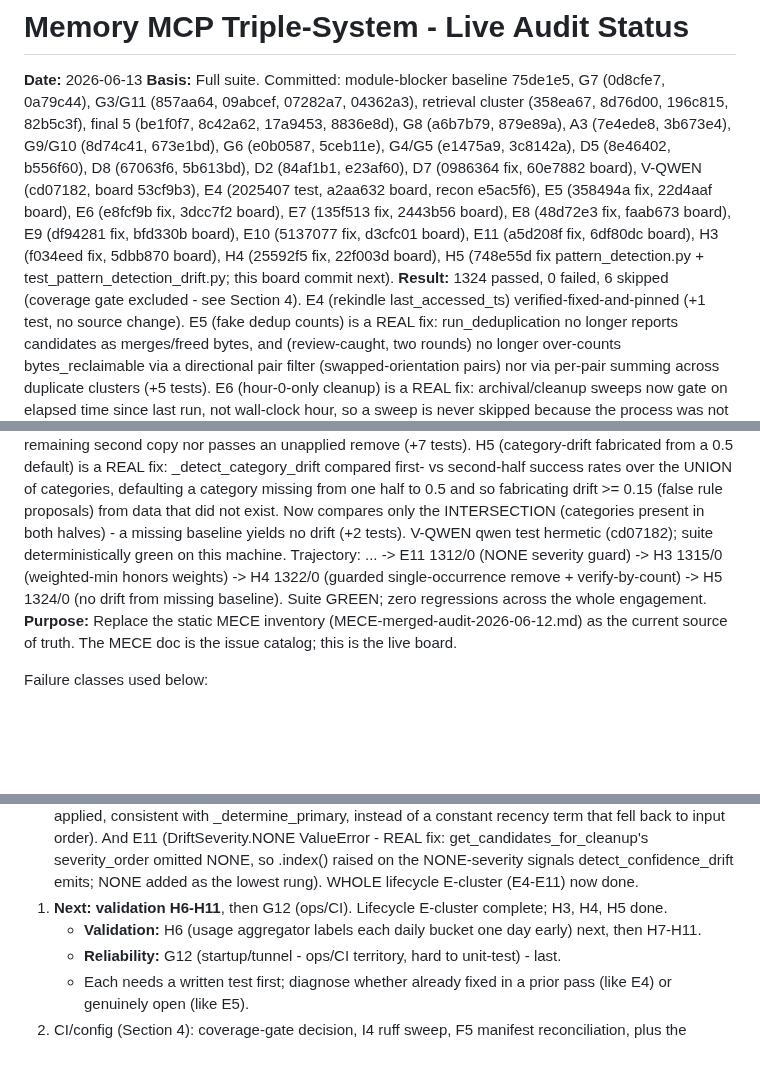
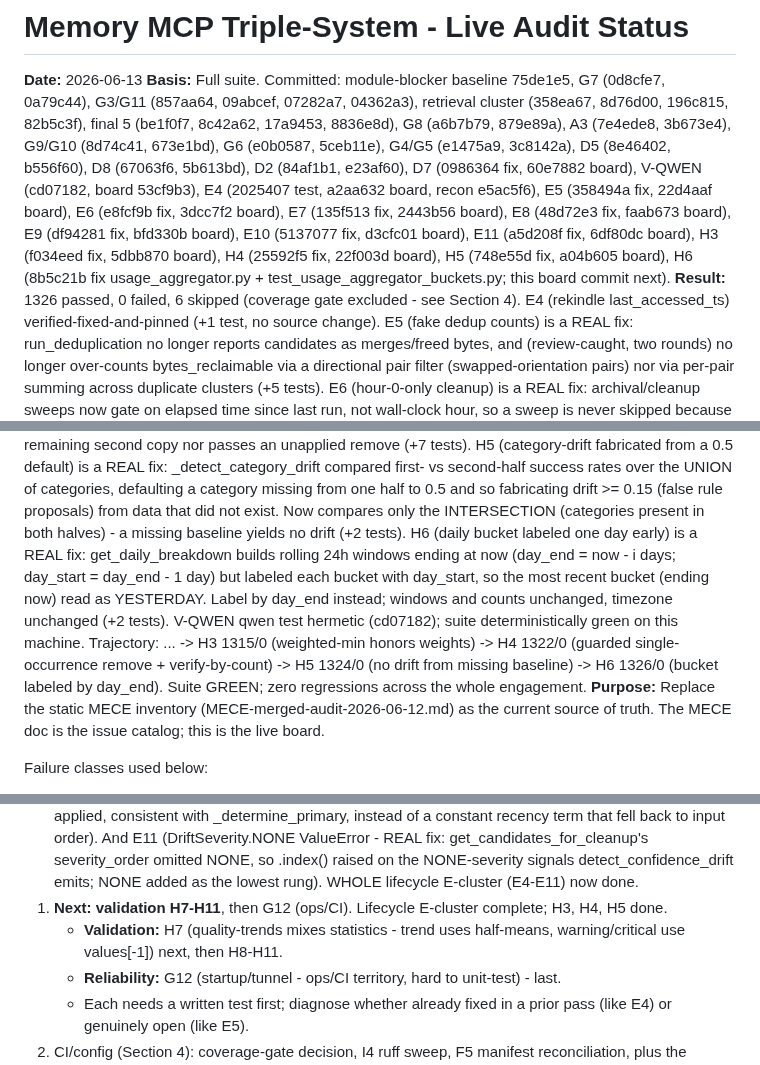
Before and after one commit to DNYoussef/memory-mcp-triple-system, a Markdown page: audits/STATUS-2026-06-13.md, 3 parts joined by grey strips. Drawn GitHub-style; blank space fills up the shorter version.

Commit message:
docs: mark H6 fixed in status board (1326/0, fix 8b5c21b)
Co-Authored-By: Claude Opus 4.8 (1M context) <noreply@anthropic.com>

```diff
--- a/audits/STATUS-2026-06-13.md
+++ b/audits/STATUS-2026-06-13.md
@@ -10,8 +10,9 @@ V-QWEN (cd07182, board 53cf9b3), E4 (2025407 test, a2aa632 board, recon e5ac5f6)
 E5 (358494a fix, 22d4aaf board), E6 (e8fcf9b fix, 3dcc7f2 board), E7 (135f513 fix, 2443b56 board),
 E8 (48d72e3 fix, faab673 board), E9 (df94281 fix, bfd330b board), E10 (5137077 fix, d3cfc01 board),
 E11 (a5d208f fix, 6df80dc board), H3 (f034eed fix, 5dbb870 board), H4 (25592f5 fix, 22f003d board),
-H5 (748e55d fix pattern_detection.py + test_pattern_detection_drift.py; this board commit next).
-**Result:** 1324 passed, 0 failed, 6 skipped (coverage gate excluded - see Section 4).
+H5 (748e55d fix, a04b605 board),
+H6 (8b5c21b fix usage_aggregator.py + test_usage_aggregator_buckets.py; this board commit next).
+**Result:** 1326 passed, 0 failed, 6 skipped (coverage gate excluded - see Section 4).
   E4 (rekindle last_accessed_ts) verified-fixed-and-pinned (+1 test, no source change). E5 (fake dedup
   counts) is a REAL fix: run_deduplication no longer reports candidates as merges/freed bytes, and
   (review-caught, two rounds) no longer over-counts bytes_reclaimable via a directional pair filter
@@ -53,8 +54,12 @@ H5 (748e55d fix pattern_detection.py + test_pattern_detection_drift.py; this boa
   second-half success rates over the UNION of categories, defaulting a category missing from one half to 0.5
   and so fabricating drift >= 0.15 (false rule proposals) from data that did not exist. Now compares only the
   INTERSECTION (categories present in both halves) - a missing baseline yields no drift (+2 tests).
+  H6 (daily bucket labeled one day early) is a REAL fix: get_daily_breakdown builds rolling 24h windows
+  ending at now (day_end = now - i days; day_start = day_end - 1 day) but labeled each bucket with day_start,
+  so the most recent bucket (ending now) read as YESTERDAY. Label by day_end instead; windows and counts
+  unchanged, timezone unchanged (+2 tests).
   V-QWEN qwen test hermetic (cd07182); suite deterministically green on this machine.
-  Trajectory: ... -> E11 1312/0 (NONE severity guard) -> H3 1315/0 (weighted-min honors weights) -> H4 1322/0 (guarded single-occurrence remove + verify-by-count) -> H5 1324/0 (no drift from missing baseline).
+  Trajectory: ... -> H3 1315/0 (weighted-min honors weights) -> H4 1322/0 (guarded single-occurrence remove + verify-by-count) -> H5 1324/0 (no drift from missing baseline) -> H6 1326/0 (bucket labeled by day_end).
   Suite GREEN; zero regressions across the whole engagement.
 **Purpose:** Replace the static MECE inventory (MECE-merged-audit-2026-06-12.md) as the
 current source of truth. The MECE doc is the issue catalog; this is the live board.
@@ -343,8 +349,8 @@ STILL DEFERRED: the hook-file hardcoded paths (claude_code_hooks.py sys.path.ins
    And E11 (DriftSeverity.NONE ValueError - REAL fix: get_candidates_for_cleanup's severity_order omitted
    NONE, so .index() raised on the NONE-severity signals detect_confidence_drift emits; NONE added as the
    lowest rung). WHOLE lifecycle E-cluster (E4-E11) now done.
-1. **Next: validation H6-H11**, then G12 (ops/CI). Lifecycle E-cluster complete; H3, H4, H5 done.
-   - **Validation:** H6 (usage aggregator labels each daily bucket one day early) next, then H7-H11.
+1. **Next: validation H7-H11**, then G12 (ops/CI). Lifecycle E-cluster complete; H3, H4, H5 done.
+   - **Validation:** H7 (quality-trends mixes statistics - trend uses half-means, warning/critical use values[-1]) next, then H8-H11.
    - **Reliability:** G12 (startup/tunnel - ops/CI territory, hard to unit-test) - last.
    - Each needs a written test first; diagnose whether already fixed in a prior pass (like E4) or genuinely open (like E5).
 2. CI/config (Section 4): coverage-gate decision, I4 ruff sweep, F5 manifest reconciliation,
```
Also changed, not shown: other parts of audits/STATUS-2026-06-13.md (+2 -1 lines).
